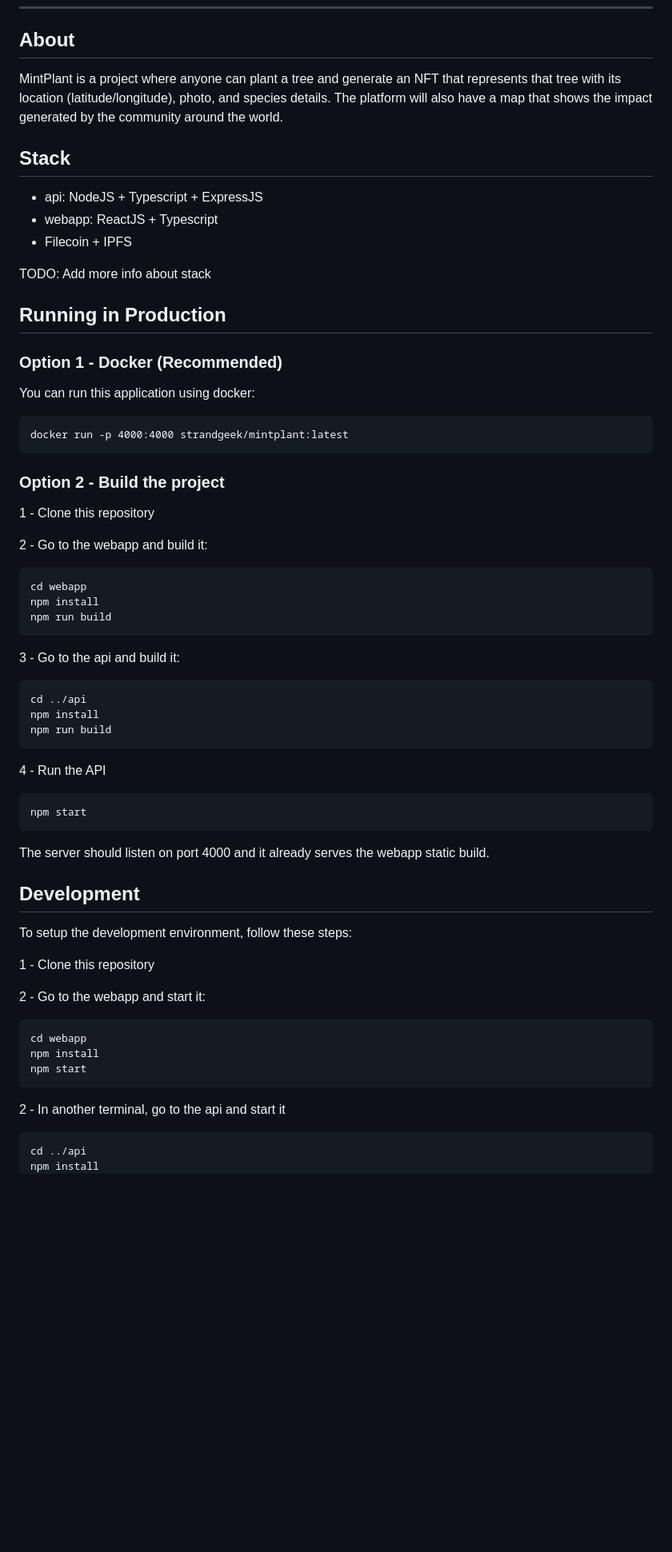
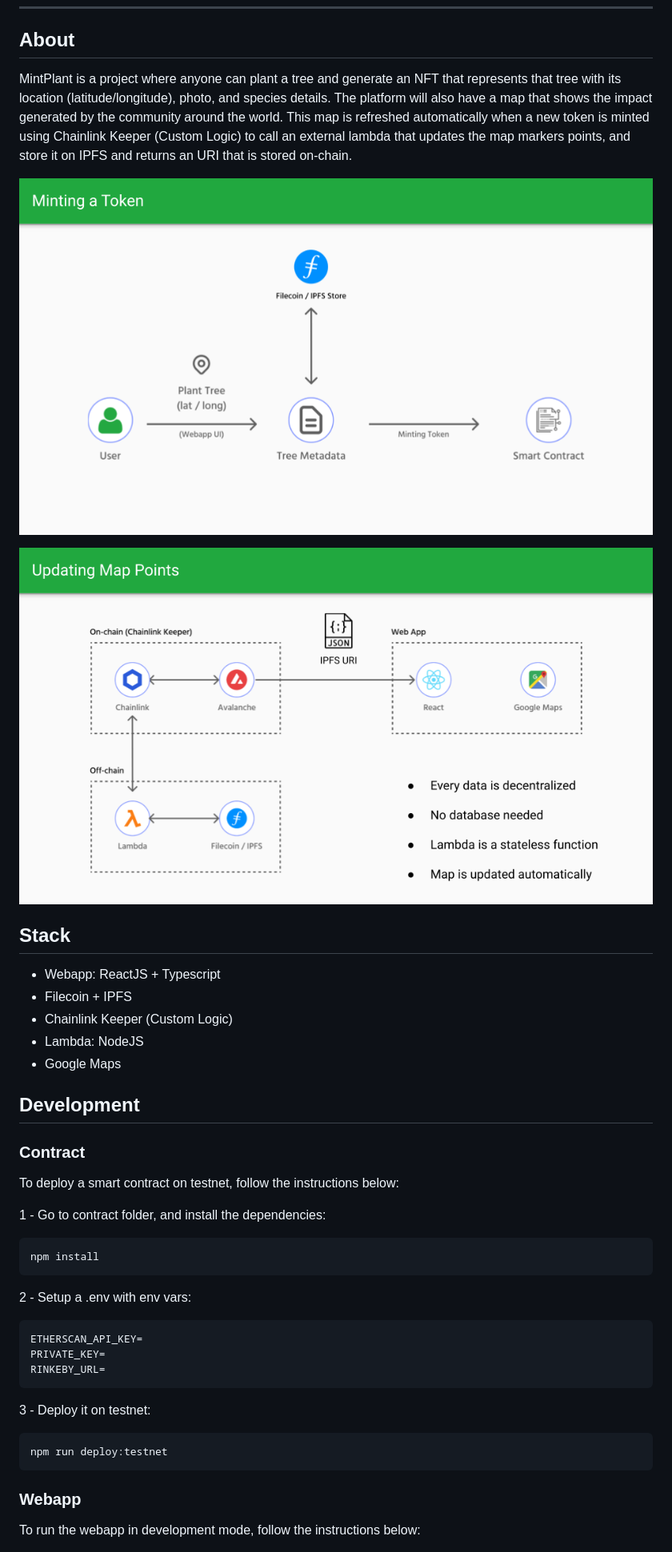
Before and after one commit to strandgeek/mintplant, a Markdown page: README.md, the part around the change printed below. Shown: that part at 80% size. GitHub-like rendering; pictures changed too: presentation/images/architecture-1.png (added), presentation/images/architecture-2.png (added); blank space fills up the shorter version.

Commit message:
docs: add instructions on README

````diff
--- a/README.md
+++ b/README.md
@@ -20,71 +21,53 @@
 
 ## About
 
-MintPlant is a project where anyone can plant a tree and generate an NFT that represents that tree with its location (latitude/longitude), photo, and species details. The platform will also have a map that shows the impact generated by the community around the world.
+MintPlant is a project where anyone can plant a tree and generate an NFT that represents that tree with its location (latitude/longitude), photo, and species details. The platform will also have a map that shows the impact generated by the community around the world. This map is refreshed automatically when a new token is minted using Chainlink Keeper (Custom Logic) to call an external lambda that updates the map markers points, and store it on IPFS and returns an URI that is stored on-chain.
+
+
+![Minting a Token](presentation/images/architecture-1.png)
+
+![Updating Map Points](presentation/images/architecture-2.png)
+
 
 
 ## Stack
 
-- api: NodeJS + Typescript + ExpressJS
-- webapp: ReactJS + Typescript
+- Webapp: ReactJS + Typescript
 - Filecoin + IPFS
-
-TODO: Add more info about stack
-
-
-## Running in Production
-
-### Option 1 - Docker (Recommended)
-
-You can run this application using docker:
-
-```
-docker run -p 4000:4000 strandgeek/mintplant:latest
-```
-
-
-### Option 2 - Build the project
-
-1 - Clone this repository
-
-2 - Go to the webapp and build it:
-
-```
-cd webapp
-npm install
-npm run build
-```
-
-3 - Go to the api and build it:
-```
-cd ../api
-npm install
-npm run build
-```
-
-4 - Run the API
-```
-npm start
-```
-
-The server should listen on port 4000 and it already serves the webapp static build.
+- Chainlink Keeper (Custom Logic)
+- Lambda: NodeJS
+- Google Maps
 
 
 ## Development
 
-To setup the development environment, follow these steps:
 
-1 - Clone this repository
+### Contract
 
-2 - Go to the webapp and start it:
+To deploy a smart contract on testnet, follow the instructions below:
+
+
+1 - Go to contract folder, and install the dependencies:
 
 ```
-cd webapp
 npm install
-npm start
 ```
 
-2 - In another terminal, go to the api and start it
+2 - Setup a .env with env vars:
 
 ```
-cd ../api
+ETHERSCAN_API_KEY=
+PRIVATE_KEY=
+RINKEBY_URL=
+```
+
+3 - Deploy it on testnet:
+
+```
+npm run deploy:testnet
+```
+
+### Webapp
+
+To run the webapp in development mode, follow the instructions below:
+
````
Also changed, not shown: other parts of README.md (+58 -3 lines), 1 other file.
